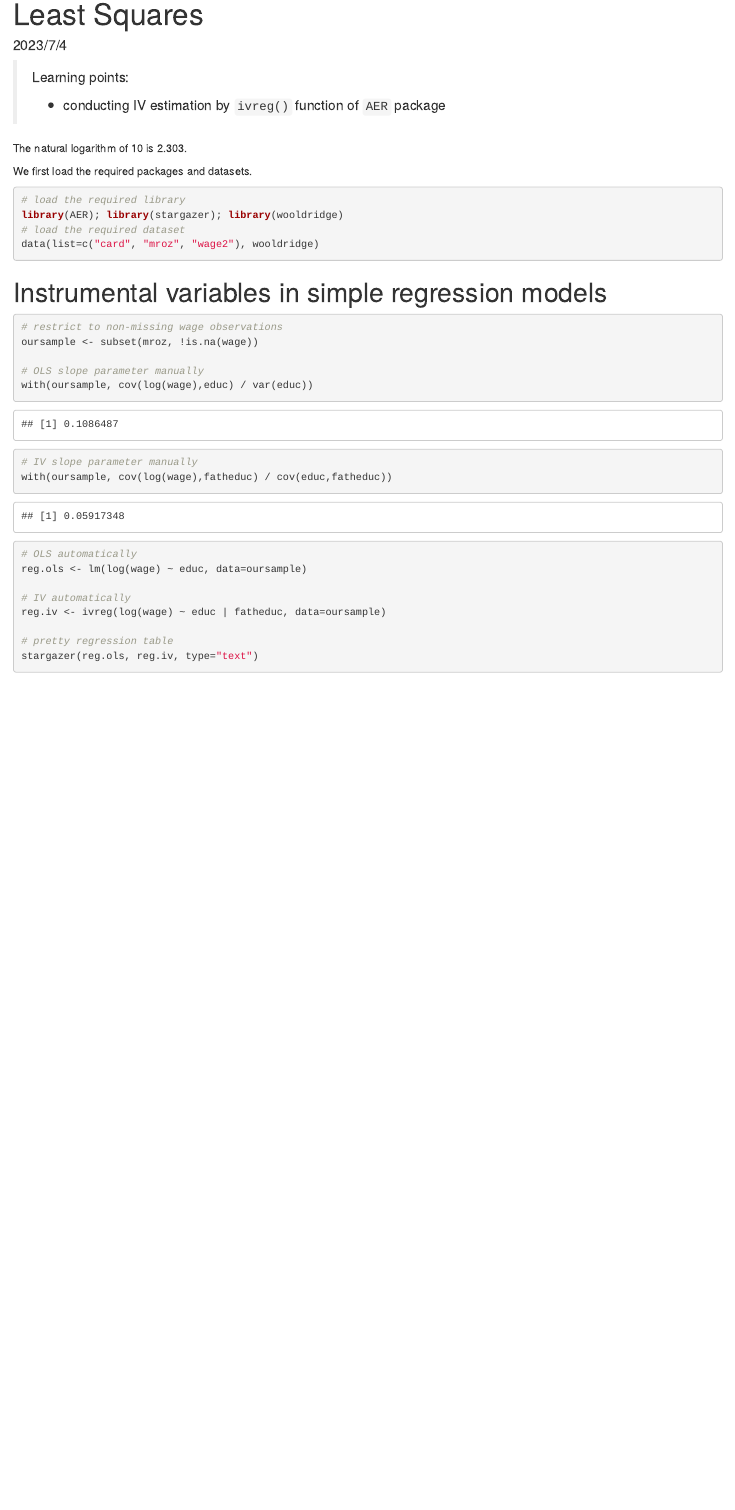
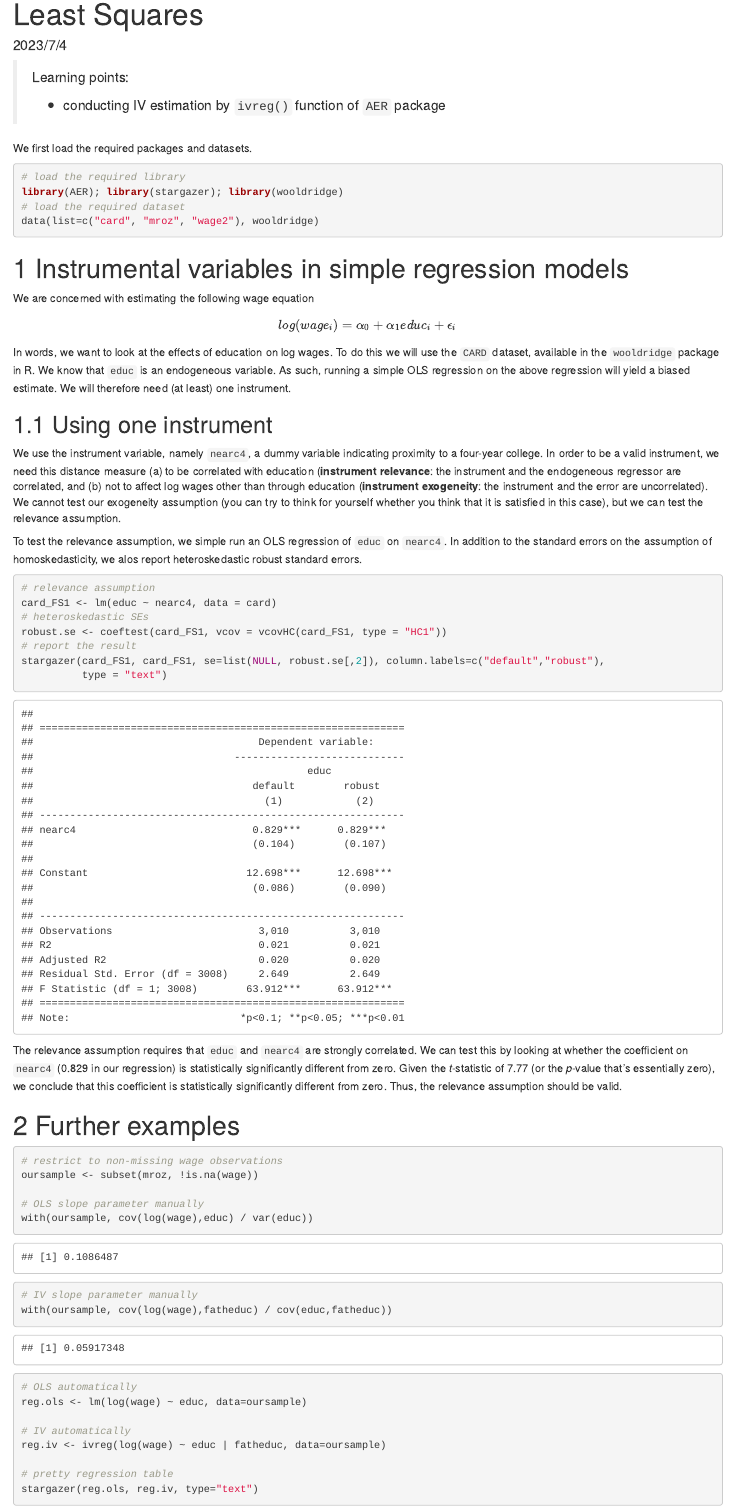
Before and after one commit to stevenkhwun/EC020, an R Markdown document (40_IVE-and-2-Stage-LS.Rmd): the page in a window 1100 px wide, from 70 px down. The pictures show the output file 40_IVE-and-2-Stage-LS.html that the author committed with the source, opened offline.

Commit message:
File modified.

````diff
--- a/40_IVE-and-2-Stage-LS.Rmd
+++ b/40_IVE-and-2-Stage-LS.Rmd
@@ -1,7 +1,11 @@
 ---
 title: 'Instrumental Variables Estimation and Two Stage Least Squares'
 date: "2023/7/4"
-output: html_document
+output:
+  pdf_document: default
+  word_document: default
+  html_document:
+    number_sections: true
 ---
 
 ```{r setup, include=FALSE}
@@ -13,7 +17,6 @@ knitr::opts_chunk$set(echo = TRUE)
 >
 > * conducting IV estimation by `ivreg()` function of `AER` package
 
-The natural logarithm of 10 is `r format(log(10), digit=4)`.
 
 We first load the required packages and datasets.
 
@@ -26,6 +29,33 @@ data(list=c("card", "mroz", "wage2"), wooldridge)
 
 
 # Instrumental variables in simple regression models
+
+We are concerned with estimating the following wage equation
+$$log(wage_i) = \alpha_0 + \alpha_1 educ_i + \epsilon_i$$
+
+In words, we want to look at the effects of education on log wages. To do this we will use the `CARD` dataset, available in the `wooldridge` package in R. We know that `educ` is an endogeneous variable. As such, running a simple OLS regression on the above regression will yield a biased estimate. We will therefore need (at least) one instrument.
+
+## Using one instrument
+
+We use the instrument variable, namely `nearc4`, a dummy variable indicating proximity to a four-year college. In order to be a valid instrument, we need this distance measure (a) to be correlated with education (**instrument relevance**: the instrument and the endogeneous regressor are correlated, and (b) not to affect log wages other than through education (**instrument exogeneity**: the instrument and the error are uncorrelated). We cannot test our exogeneity assumption (you can try to think for yourself whether you think that it is satisfied in this case), but we can test the relevance assumption.
+
+To test the relevance assumption, we simple run an OLS regression of `educ` on `nearc4`. In addition to the standard errors on the assumption of homoskedasticity, we alos report heteroskedastic robust standard errors.
+
+```{r}
+# relevance assumption
+card_FS1 <- lm(educ ~ nearc4, data = card)
+# heteroskedastic SEs
+robust.se <- coeftest(card_FS1, vcov = vcovHC(card_FS1, type = "HC1"))
+# report the result
+stargazer(card_FS1, card_FS1, se=list(NULL, robust.se[,2]), column.labels=c("default","robust"),
+          type = "text")
+```
+
+The relevance assumption requires that `educ` and `nearc4` are strongly correlated. We can test this by looking at whether the coefficient on `nearc4` (`r format(robust.se[2,1], digit=4)` in our regression) is statistically significantly different from zero. Given the *t*-statistic of `r format(robust.se[2,3], digit=4)` (or the *p*-value that's essentially zero), we conclude that this coefficient is statistically significantly different from zero. Thus, the relevance assumption should be valid.
+
+
+# Further examples
+
 
 ```{r message=FALSE, warning=FALSE}
 # restrict to non-missing wage observations
````
Also changed, not shown: 40_IVE-and-2-Stage-LS.html, 40_IVE-and-2-Stage-LS.pdf (added).
